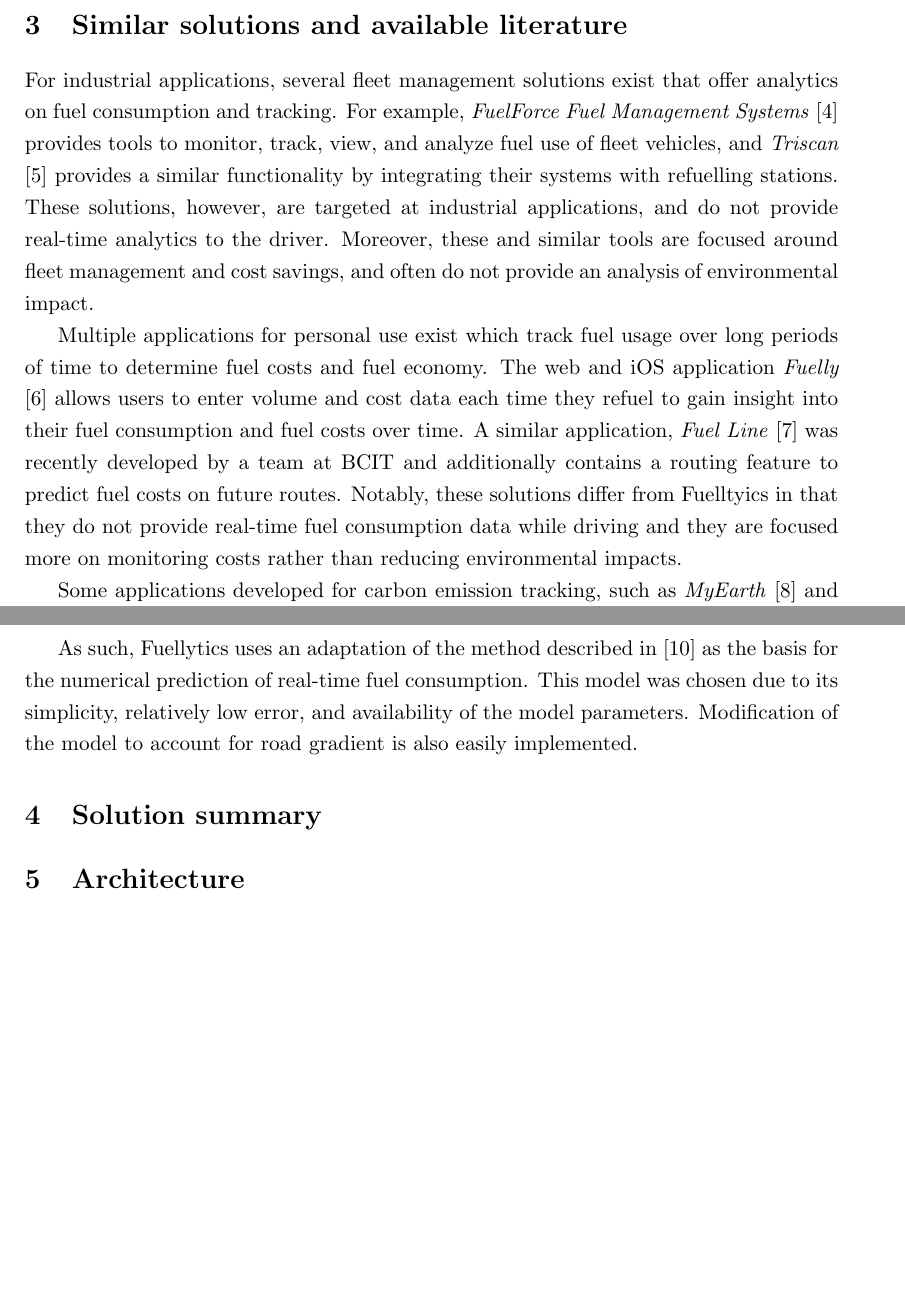
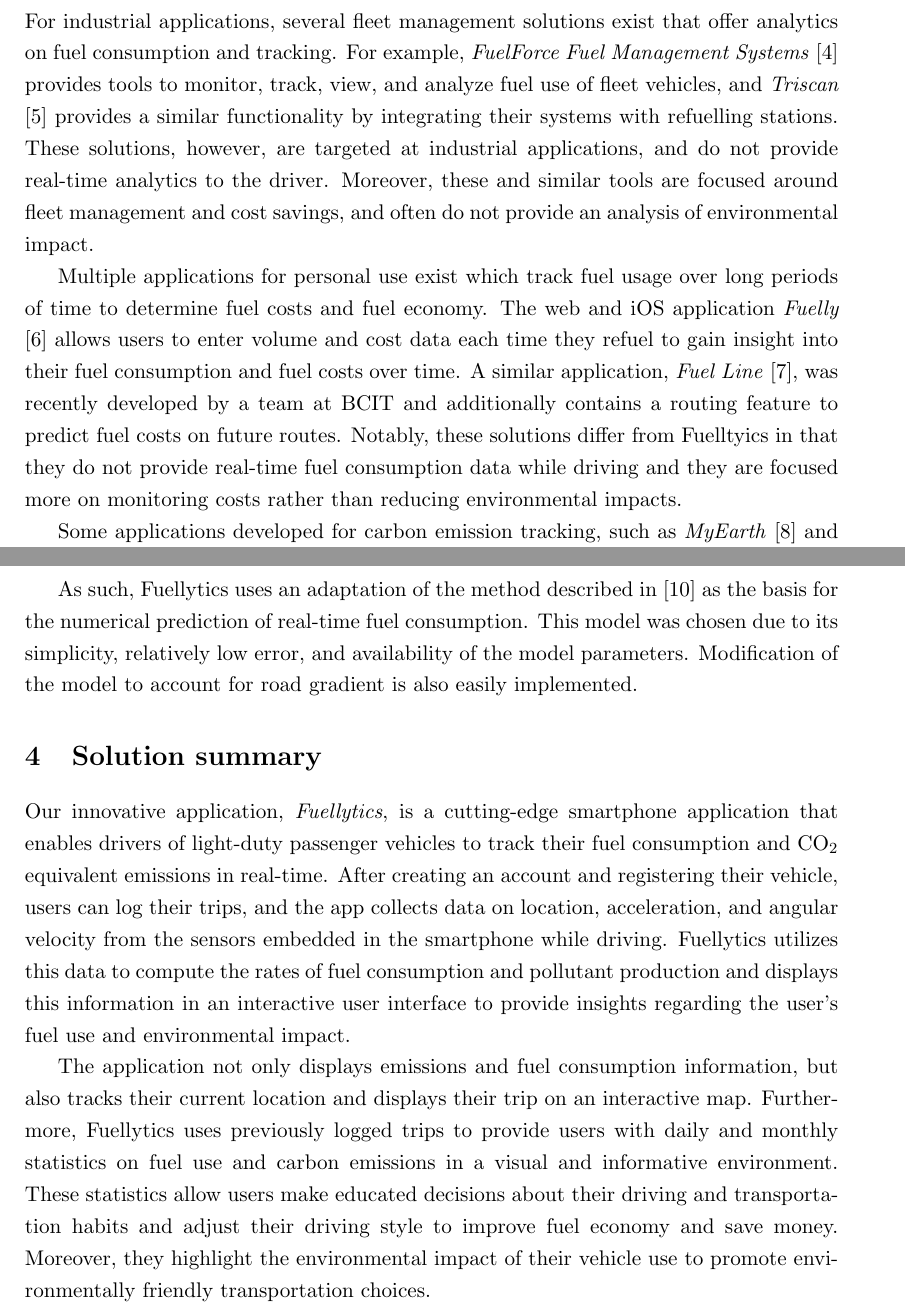
Before and after one commit to adamreidsmith/fuellytics, a LaTeX document (report/FinalReport.tex): two parts of pages 3 and 4 of 5, joined at a grey line, cut at the place of the change, the shorter picture padded with empty space. Compiled offline with pdfLaTeX.

Commit message:
added solution summary

```diff
--- a/report/FinalReport.tex
+++ b/report/FinalReport.tex
@@ -58,7 +58,7 @@
 
 For industrial applications, several fleet management solutions exist that offer analytics on fuel consumption and tracking.  For example, \textit{FuelForce Fuel Management Systems} \reflabel{fuel-force} provides tools to monitor, track, view, and analyze fuel use of fleet vehicles, and \textit{Triscan} \reflabel{triscan} provides a similar functionality by integrating their systems with refuelling stations. These solutions, however, are targeted at industrial applications, and do not provide real-time analytics to the driver.  Moreover, these and similar tools are focused around fleet management and cost savings, and often do not provide an analysis of environmental impact.
 
-Multiple applications for personal use exist which track fuel usage over long periods of time to determine fuel costs and fuel economy. The web and iOS application \textit{Fuelly} \reflabel{fuelly} allows users to enter volume and cost data each time they refuel to gain insight into their fuel consumption and fuel costs over time.  A similar application, \textit{Fuel Line} \reflabel{fuelline} was recently developed by a team at BCIT and additionally contains a routing feature to predict fuel costs on future routes.  Notably, these solutions differ from Fuelltyics in that they do not provide real-time fuel consumption data while driving and they are focused more on monitoring costs rather than reducing environmental impacts.
+Multiple applications for personal use exist which track fuel usage over long periods of time to determine fuel costs and fuel economy. The web and iOS application \textit{Fuelly} \reflabel{fuelly} allows users to enter volume and cost data each time they refuel to gain insight into their fuel consumption and fuel costs over time.  A similar application, \textit{Fuel Line} \reflabel{fuelline}, was recently developed by a team at BCIT and additionally contains a routing feature to predict fuel costs on future routes.  Notably, these solutions differ from Fuelltyics in that they do not provide real-time fuel consumption data while driving and they are focused more on monitoring costs rather than reducing environmental impacts.
 
 Some applications developed for carbon emission tracking, such as \textit{MyEarth} \reflabel{myearth} and \textit{Carbon Footprint \& CO2 Tracker} \reflabel{capture}, provide functionality to track CO$_2$ emission in many categories including travel.  However, the main focus of these applications is tracking carbon emissions in a broad range of categories, not an in-depth and real-time analysis of carbon emissions from driving.
 
@@ -69,6 +69,10 @@
 As such, Fuellytics uses an adaptation of the method described in [\ref*{main-paper}] as the basis for the numerical prediction of real-time fuel consumption.  This model was chosen due to its simplicity, relatively low error, and availability of the model parameters.  Modification of the model to account for road gradient is also easily implemented.
 
 \section{Solution summary}
+
+Our innovative application, \textit{Fuellytics}, is a cutting-edge smartphone application that enables drivers of light-duty passenger vehicles to track their fuel consumption and CO$_2$ equivalent emissions in real-time.  After creating an account and registering their vehicle, users can log their trips, and the app collects data on location, acceleration, and angular velocity from the sensors embedded in the smartphone while driving.  Fuellytics utilizes this data to compute the rates of fuel consumption and pollutant production and displays this information in an interactive user interface to provide insights regarding the user's fuel use and environmental impact.
+
+The application not only displays emissions and fuel consumption information, but also tracks their current location and displays their trip on an interactive map.  Furthermore, Fuellytics uses previously logged trips to provide users with daily and monthly statistics on fuel use and carbon emissions in a visual and informative environment.  These statistics allow users make educated decisions about their driving and transportation habits and adjust their driving style to improve fuel economy and save money.  Moreover, they highlight the environmental impact of their vehicle use to promote environmentally friendly transportation choices.
 
 \section{Architecture}
 
```
Also changed, not shown: report/FinalReport.pdf.
